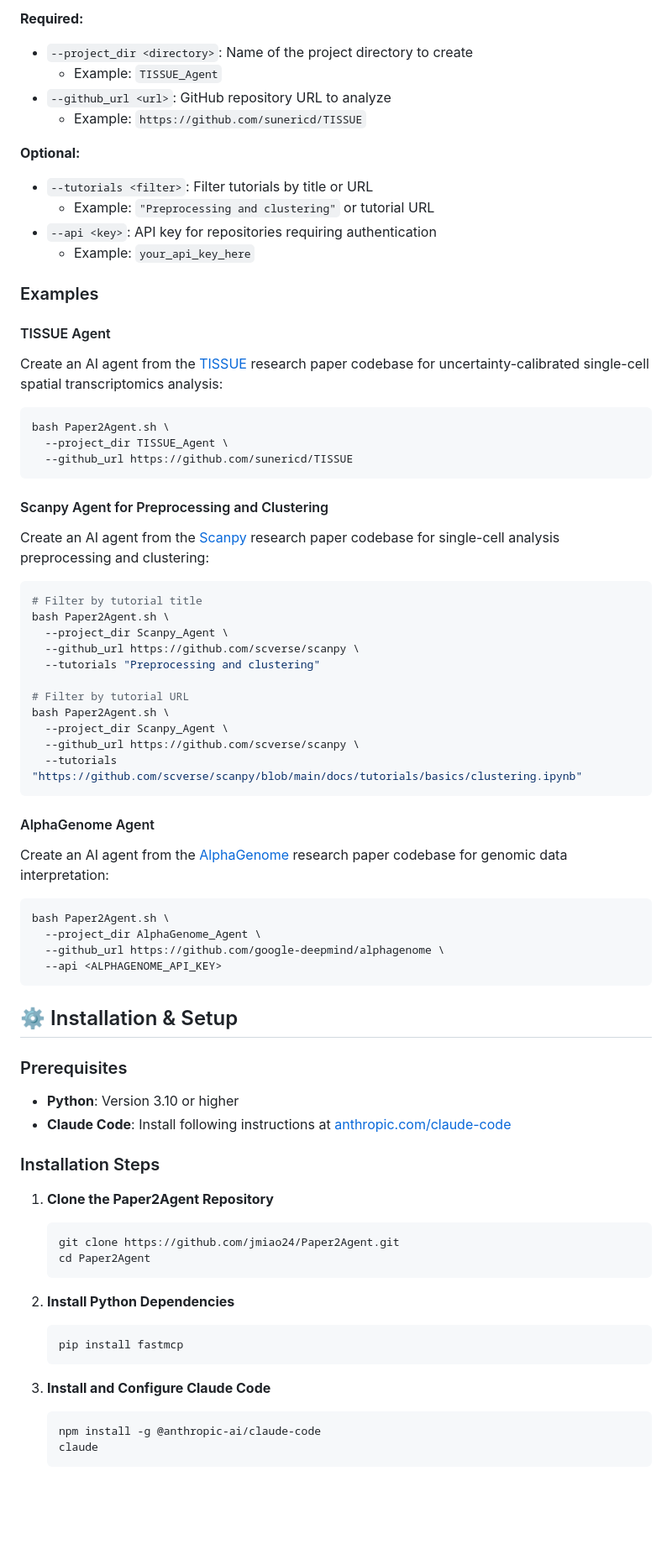
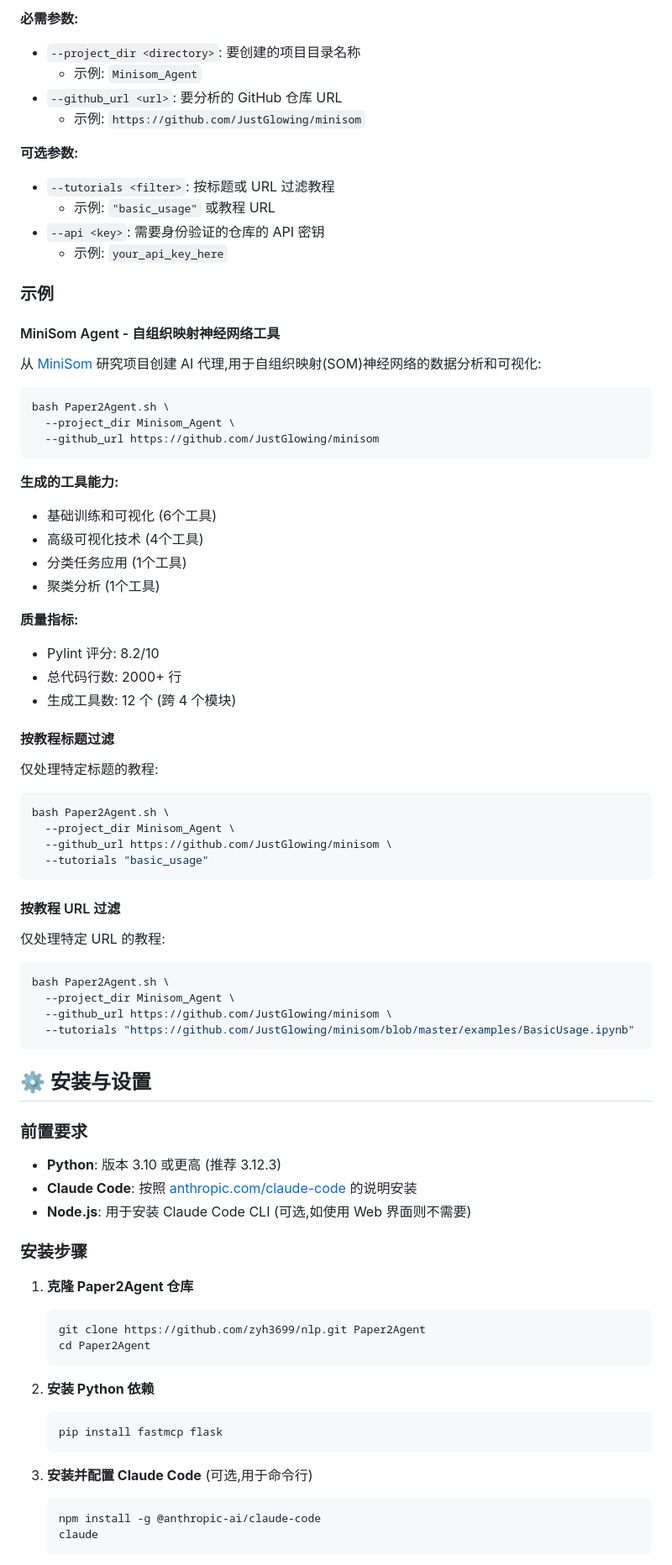
Before and after one commit to zyh3699/nlp, a Markdown page: README.md, the part around the change printed below. Shown: that part at 84% size. Rendered like a GitHub page; blank space fills up the shorter version.

````diff
--- a/README.md
+++ b/README.md
@@ -50,73 +85,82 @@ bash Paper2Agent.sh \
 
-**Required:**
-- `--project_dir <directory>`: Name of the project directory to create
-  - Example: `TISSUE_Agent`
-- `--github_url <url>`: GitHub repository URL to analyze
-  - Example: `https://github.com/sunericd/TISSUE`
+**必需参数:**
+- `--project_dir <directory>`: 要创建的项目目录名称
+  - 示例: `Minisom_Agent`
+- `--github_url <url>`: 要分析的 GitHub 仓库 URL
+  - 示例: `https://github.com/JustGlowing/minisom`
 
-**Optional:**
-- `--tutorials <filter>`: Filter tutorials by title or URL
-  - Example: `"Preprocessing and clustering"` or tutorial URL
-- `--api <key>`: API key for repositories requiring authentication
-  - Example: `your_api_key_here`
+**可选参数:**
+- `--tutorials <filter>`: 按标题或 URL 过滤教程
+  - 示例: `"basic_usage"` 或教程 URL
+- `--api <key>`: 需要身份验证的仓库的 API 密钥
+  - 示例: `your_api_key_here`
 
-### Examples
+### 示例
 
-#### TISSUE Agent
-Create an AI agent from the [TISSUE](https://github.com/sunericd/TISSUE) research paper codebase for uncertainty-calibrated single-cell spatial transcriptomics analysis:
+#### MiniSom Agent - 自组织映射神经网络工具
+
+从 [MiniSom](https://github.com/JustGlowing/minisom) 研究项目创建 AI 代理,用于自组织映射(SOM)神经网络的数据分析和可视化:
 
 ```bash
 bash Paper2Agent.sh \
-  --project_dir TISSUE_Agent \
-  --github_url https://github.com/sunericd/TISSUE
+  --project_dir Minisom_Agent \
+  --github_url https://github.com/JustGlowing/minisom
 ```
 
-#### Scanpy Agent for Preprocessing and Clustering
-Create an AI agent from the [Scanpy](https://github.com/scverse/scanpy) research paper codebase for single-cell analysis preprocessing and clustering:
+**生成的工具能力:**
+- 基础训练和可视化 (6个工具)
+- 高级可视化技术 (4个工具)
+- 分类任务应用 (1个工具)
+- 聚类分析 (1个工具)
 
-```bash
-# Filter by tutorial title
-bash Paper2Agent.sh \
-  --project_dir Scanpy_Agent \
-  --github_url https://github.com/scverse/scanpy \
-  --tutorials "Preprocessing and clustering"
+**质量指标:**
+- Pylint 评分: 8.2/10
+- 总代码行数: 2000+ 行
+- 生成工具数: 12 个 (跨 4 个模块)
 
-# Filter by tutorial URL
-bash Paper2Agent.sh \
-  --project_dir Scanpy_Agent \
-  --github_url https://github.com/scverse/scanpy \
-  --tutorials "https://github.com/scverse/scanpy/blob/main/docs/tutorials/basics/clustering.ipynb"
-```
+#### 按教程标题过滤
 
-#### AlphaGenome Agent
-Create an AI agent from the [AlphaGenome](https://github.com/google-deepmind/alphagenome) research paper codebase for genomic data interpretation:
+仅处理特定标题的教程:
 
 ```bash
 bash Paper2Agent.sh \
-  --project_dir AlphaGenome_Agent \
-  --github_url https://github.com/google-deepmind/alphagenome \
-  --api <ALPHAGENOME_API_KEY>
+  --project_dir Minisom_Agent \
+  --github_url https://github.com/JustGlowing/minisom \
+  --tutorials "basic_usage"
 ```
 
-## ⚙️ Installation & Setup
+#### 按教程 URL 过滤
 
-### Prerequisites
-- **Python**: Version 3.10 or higher
-- **Claude Code**: Install following instructions at [anthropic.com/claude-code](https://www.anthropic.com/claude-code)
+仅处理特定 URL 的教程:
 
-### Installation Steps
-1. **Clone the Paper2Agent Repository**
+```bash
+bash Paper2Agent.sh \
+  --project_dir Minisom_Agent \
+  --github_url https://github.com/JustGlowing/minisom \
+  --tutorials "https://github.com/JustGlowing/minisom/blob/master/examples/BasicUsage.ipynb"
+```
+
+## ⚙️ 安装与设置
+
+### 前置要求
+- **Python**: 版本 3.10 或更高 (推荐 3.12.3)
+- **Claude Code**: 按照 [anthropic.com/claude-code](https://www.anthropic.com/claude-code) 的说明安装
+- **Node.js**: 用于安装 Claude Code CLI (可选,如使用 Web 界面则不需要)
+
+### 安装步骤
+
+1. **克隆 Paper2Agent 仓库**
    ```bash
-   git clone https://github.com/jmiao24/Paper2Agent.git
+   git clone https://github.com/zyh3699/nlp.git Paper2Agent
    cd Paper2Agent
    ```
 
-2. **Install Python Dependencies**
+2. **安装 Python 依赖**
    ```bash
-   pip install fastmcp
+   pip install fastmcp flask
    ```
 
-3. **Install and Configure Claude Code**
+3. **安装并配置 Claude Code** (可选,用于命令行)
    ```bash
    npm install -g @anthropic-ai/claude-code
    claude
````
Also changed, not shown: other parts of README.md (+401 -121 lines).
